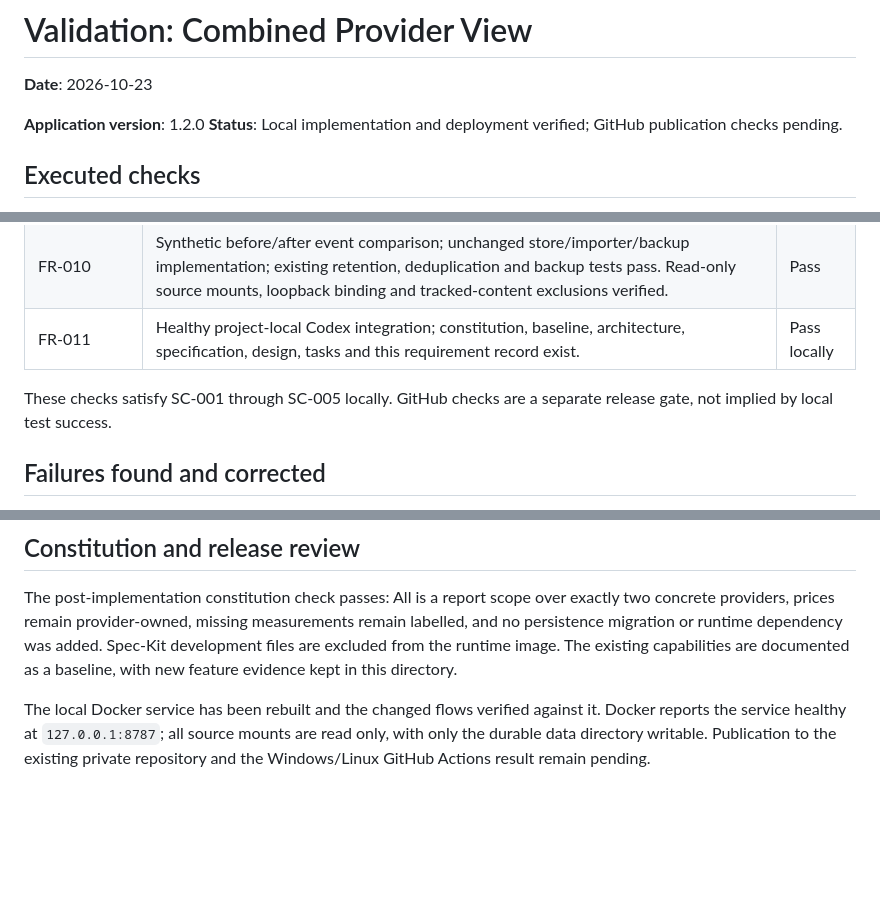
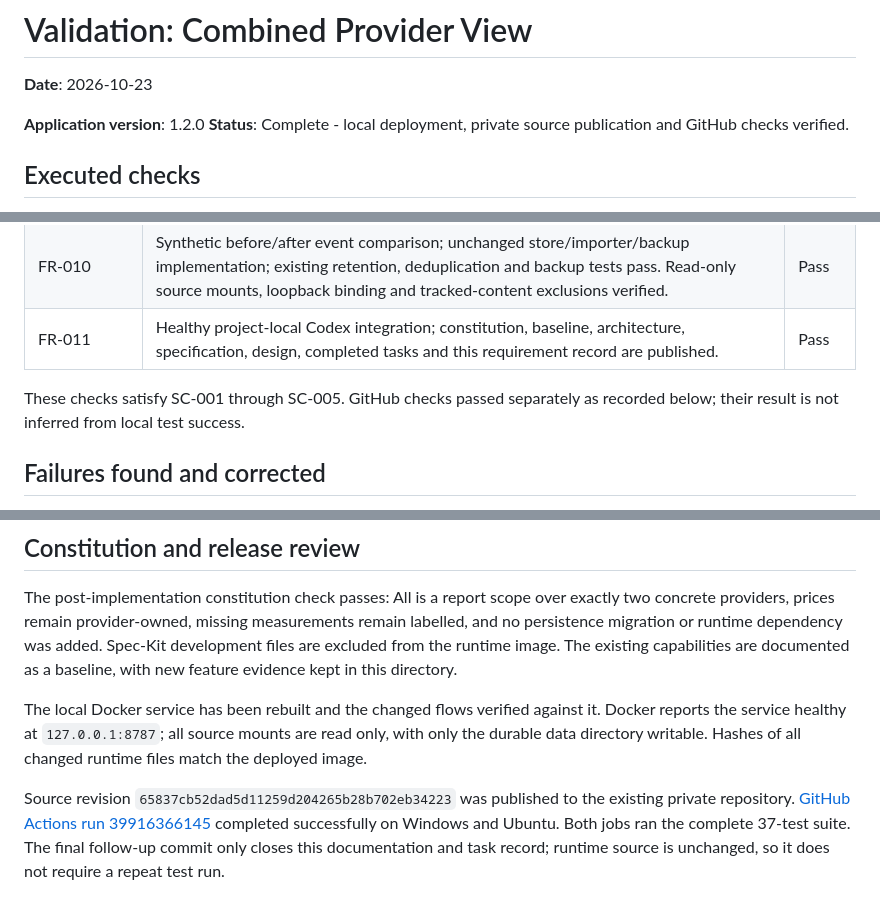
Before and after one commit to Mizukamakiri/tokenapp, a Markdown page: specs/001-combined-provider-view/validation.md, 3 parts joined by grey strips. Rendered like a GitHub page; blank space fills up the shorter version.

Commit message:
Record completed combined-view release validation [skip ci]

```diff
--- a/specs/001-combined-provider-view/validation.md
+++ b/specs/001-combined-provider-view/validation.md
@@ -3,7 +3,7 @@
 **Date**: 2026-10-23
 
 **Application version**: 1.2.0
-**Status**: Local implementation and deployment verified; GitHub publication checks pending.
+**Status**: Complete - local deployment, private source publication and GitHub checks verified.
 
 ## Executed checks
 
@@ -45,10 +45,10 @@
 | FR-008 | Browser reload retains All; successful, partial-failure and total-failure requests clear loading feedback. | Pass |
 | FR-009 | Aggregate status tests cover incomplete initial scans, provider errors, timestamps and revision changes; empty-provider reports retain available usage. | Pass |
 | FR-010 | Synthetic before/after event comparison; unchanged store/importer/backup implementation; existing retention, deduplication and backup tests pass. Read-only source mounts, loopback binding and tracked-content exclusions verified. | Pass |
-| FR-011 | Healthy project-local Codex integration; constitution, baseline, architecture, specification, design, tasks and this requirement record exist. | Pass locally |
+| FR-011 | Healthy project-local Codex integration; constitution, baseline, architecture, specification, design, completed tasks and this requirement record are published. | Pass |
 
-These checks satisfy SC-001 through SC-005 locally. GitHub checks are a separate release
-gate, not implied by local test success.
+These checks satisfy SC-001 through SC-005. GitHub checks passed separately as recorded
+below; their result is not inferred from local test success.
 
 ## Failures found and corrected
 
@@ -73,5 +73,11 @@ with new feature evidence kept in this directory.
 
 The local Docker service has been rebuilt and the changed flows verified against it.
 Docker reports the service healthy at `127.0.0.1:8787`; all source mounts are read only,
-with only the durable data directory writable. Publication to the existing private
-repository and the Windows/Linux GitHub Actions result remain pending.
+with only the durable data directory writable. Hashes of all changed runtime files match
+the deployed image.
+
+Source revision `65837cb52dad5d11259d204265b28b702eb34223` was published to the existing
+private repository. [GitHub Actions run 39916366145](https://github.com/Mizukamakiri/tokenapp/actions/runs/39916366145)
+completed successfully on Windows and Ubuntu. Both jobs ran the complete 37-test suite.
+The final follow-up commit only closes this documentation and task record; runtime source
+is unchanged, so it does not require a repeat test run.
```
Also changed, not shown: specs/001-combined-provider-view/spec.md (+1 -1 lines), specs/001-combined-provider-view/tasks.md (+1 -1 lines).
